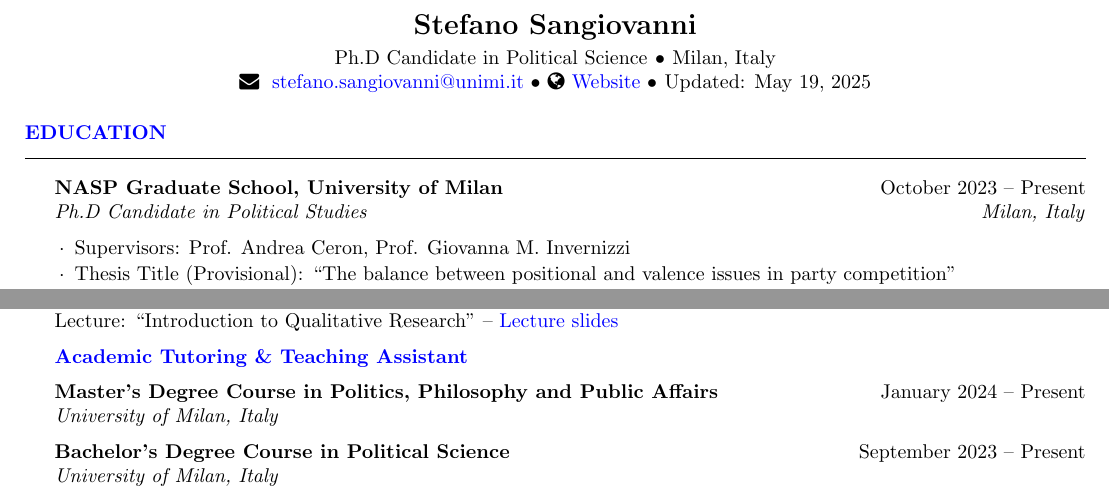
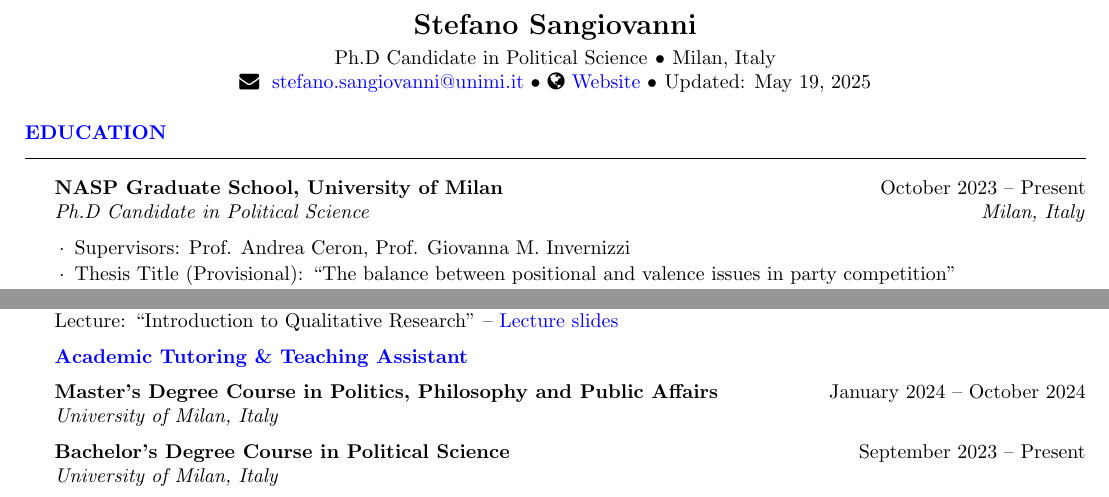
Before and after one commit to ste-sangiovanni/-06--CV, a LaTeX CV (CV.tex): two parts of page 1 of 3, joined at a grey line, cut so that both start at the same text. Compiled offline with pdfLaTeX.

Commit message:
may_updates

```diff
--- a/CV.tex
+++ b/CV.tex
@@ -39,7 +39,7 @@
 
 \begin{rSection}{Education}
 
-\begin{rSubsection}{NASP Graduate School, University of Milan}{October 2023 -- Present}{Ph.D Candidate in Political Studies}{Milan, Italy}
+\begin{rSubsection}{NASP Graduate School, University of Milan}{October 2023 -- Present}{Ph.D Candidate in Political Science}{Milan, Italy}
 \item Supervisors: Prof. Andrea Ceron, Prof. Giovanna M. Invernizzi
 \item Thesis Title (Provisional): “The balance between positional and valence issues in party competition”
 \item Research Interests: Political Parties, Computational Methods, Electoral Behavior, Political Scandals, Quantitative Text Analysis, Survey Experiments
@@ -109,7 +109,7 @@ Lecture: “Introduction to Qualitative Research” -- \href{https://github.com/
 % Subsection: Tutoring
 \subtitle{Academic Tutoring \& Teaching Assistant}
 
-\begin{rTeachingSection}{Master’s Degree Course in Politics, Philosophy and Public Affairs}{January 2024  -- Present}{University of Milan, Italy}
+\begin{rTeachingSection}{Master’s Degree Course in Politics, Philosophy and Public Affairs}{January 2024  -- October 2024}{University of Milan, Italy}
 \end{rTeachingSection}
 \begin{rTeachingSection}{Bachelor’s Degree Course in Political Science}{September 2023 -- Present}{University of Milan, Italy}
 \end{rTeachingSection}
```
Also changed, not shown: CV.pdf, 3 other files.
